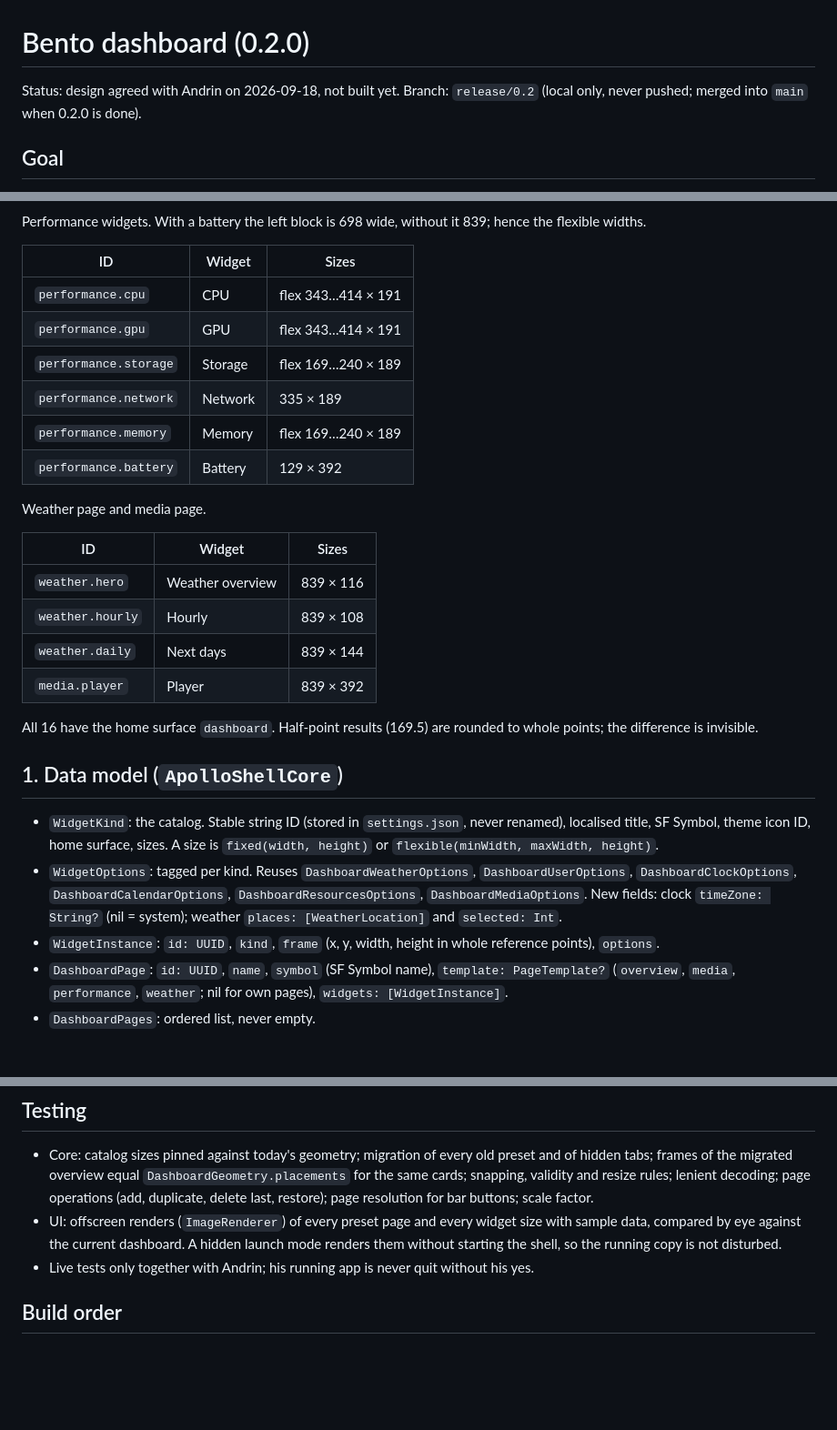
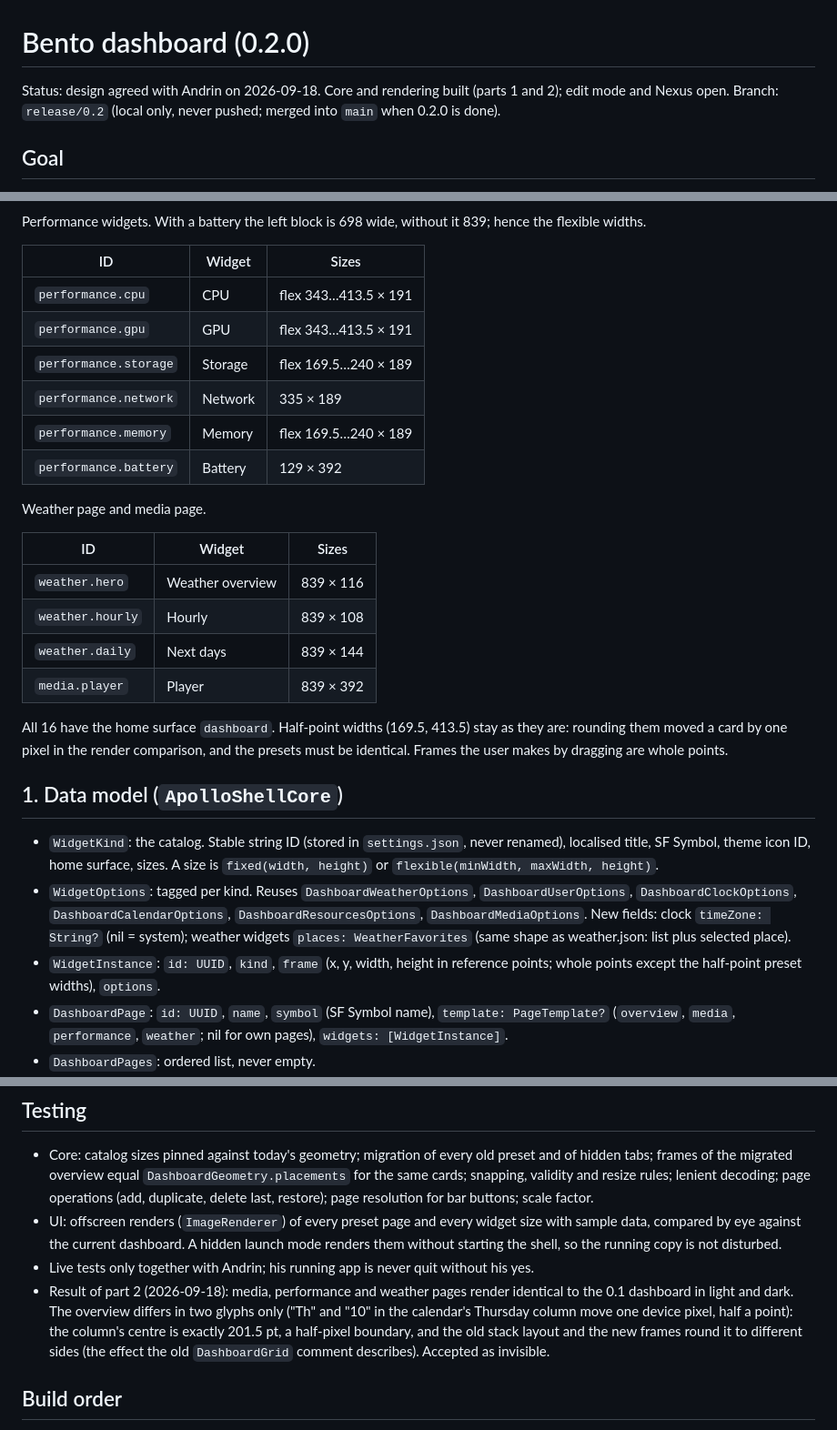
Before and after one commit to Silvertree2010/ApolloShell, a Markdown page: design/2026-09-18-bento-dashboard.md, 3 parts joined by grey strips. Shown at 91% size. Drawn GitHub-style; blank space fills up the shorter version.

Commit message:
Record the built data model and the render comparison in the bento design

```diff
--- a/design/2026-09-18-bento-dashboard.md
+++ b/design/2026-09-18-bento-dashboard.md
@@ -1,6 +1,6 @@
 # Bento dashboard (0.2.0)
 
-Status: design agreed with Andrin on 2026-09-18, not built yet.
+Status: design agreed with Andrin on 2026-09-18. Core and rendering built (parts 1 and 2); edit mode and Nexus open.
 Branch: `release/0.2` (local only, never pushed; merged into `main` when 0.2.0
 is done).
 
@@ -71,11 +71,11 @@ Performance widgets. With a battery the left block is 698 wide, without it
 
 | ID | Widget | Sizes |
 | --- | --- | --- |
-| `performance.cpu` | CPU | flex 343…414 × 191 |
-| `performance.gpu` | GPU | flex 343…414 × 191 |
-| `performance.storage` | Storage | flex 169…240 × 189 |
+| `performance.cpu` | CPU | flex 343…413.5 × 191 |
+| `performance.gpu` | GPU | flex 343…413.5 × 191 |
+| `performance.storage` | Storage | flex 169.5…240 × 189 |
 | `performance.network` | Network | 335 × 189 |
-| `performance.memory` | Memory | flex 169…240 × 189 |
+| `performance.memory` | Memory | flex 169.5…240 × 189 |
 | `performance.battery` | Battery | 129 × 392 |
 
 Weather page and media page.
@@ -87,8 +87,10 @@ Weather page and media page.
 | `weather.daily` | Next days | 839 × 144 |
 | `media.player` | Player | 839 × 392 |
 
-All 16 have the home surface `dashboard`. Half-point results (169.5) are
-rounded to whole points; the difference is invisible.
+All 16 have the home surface `dashboard`. Half-point widths (169.5, 413.5)
+stay as they are: rounding them moved a card by one pixel in the render
+comparison, and the presets must be identical. Frames the user makes by
+dragging are whole points.
 
 ## 1. Data model (`ApolloShellCore`)
 
@@ -100,9 +102,11 @@ rounded to whole points; the difference is invisible.
   `DashboardUserOptions`, `DashboardClockOptions`,
   `DashboardCalendarOptions`, `DashboardResourcesOptions`,
   `DashboardMediaOptions`. New fields: clock `timeZone: String?` (nil =
-  system); weather `places: [WeatherLocation]` and `selected: Int`.
-- `WidgetInstance`: `id: UUID`, `kind`, `frame` (x, y, width, height in whole
-  reference points), `options`.
+  system); weather widgets `places: WeatherFavorites` (same shape as
+  weather.json: list plus selected place).
+- `WidgetInstance`: `id: UUID`, `kind`, `frame` (x, y, width, height in
+  reference points; whole points except the half-point preset widths),
+  `options`.
 - `DashboardPage`: `id: UUID`, `name`, `symbol` (SF Symbol name),
   `template: PageTemplate?` (`overview`, `media`, `performance`, `weather`;
   nil for own pages), `widgets: [WidgetInstance]`.
@@ -223,6 +227,13 @@ non-activating dashboard panel, and the dashboard covering the top of Nexus.
   running copy is not disturbed.
 - Live tests only together with Andrin; his running app is never quit without
   his yes.
+- Result of part 2 (2026-09-18): media, performance and weather pages render
+  identical to the 0.1 dashboard in light and dark. The overview differs in
+  two glyphs only ("Th" and "10" in the calendar's Thursday column move one
+  device pixel, half a point): the column's centre is exactly 201.5 pt, a
+  half-pixel boundary, and the old stack layout and the new frames round it
+  to different sides (the effect the old `DashboardGrid` comment describes).
+  Accepted as invisible.
 
 ## Build order
 
```
